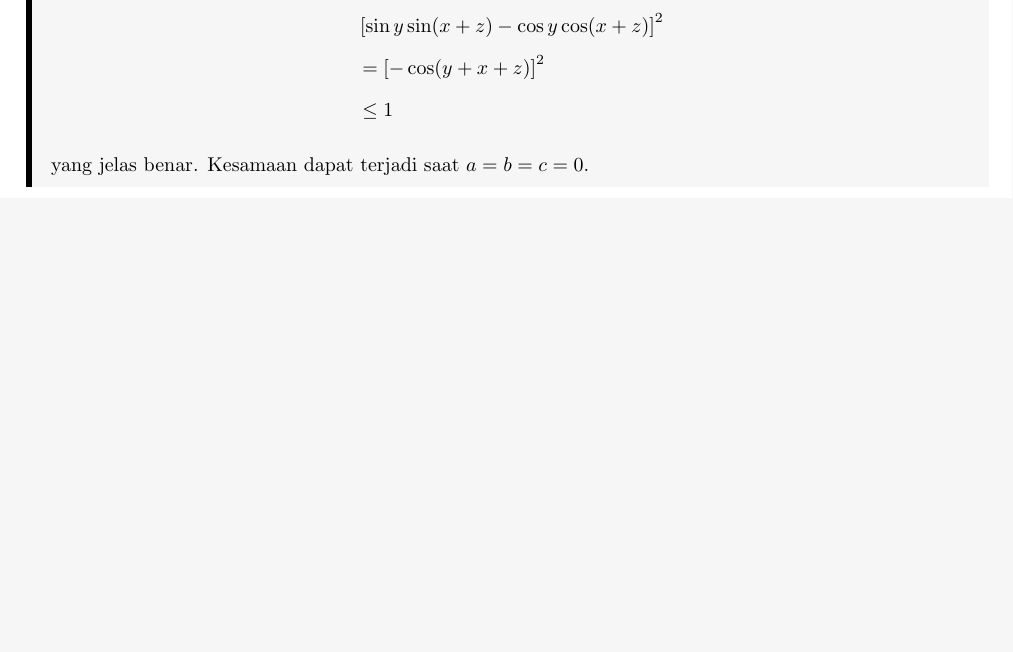
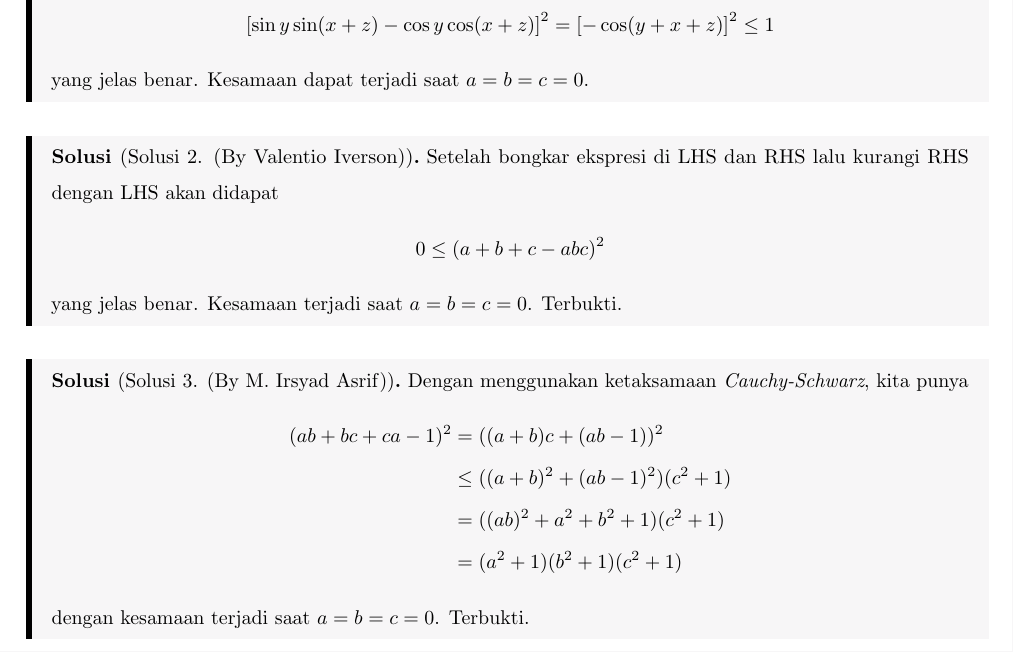
Before and after one commit to azzam2912/Project-Trinity, a LaTeX document (main-solutions.tex, which reads Solusi/32 random 14 inequality substituted by trigonometry.tex): part of page 46 of 48, cut so that both start at the same text, the shorter picture padded with empty space. Compiled offline with pdfLaTeX; a LaTeX package or settings file that is missing is left out.

Commit message:
edited the 32 and 33

```diff
--- a/Solusi/32 random 14 inequality substituted by trigonometry.tex
+++ b/Solusi/32 random 14 inequality substituted by trigonometry.tex
@@ -31,9 +27,27 @@ dan juga kita punya
 \end{align*}
 oleh karena itu ketaksamaan yang ingin dibuktikan setara dengan
 \begin{align*}
-&\left[ \sin y \sin(x+z) - \cos y \cos(x+z) \right]^2\\
-&= \left[ -\cos(y+x+z) \right]^2 \\
-&\leq 1
+\left[ \sin y \sin(x+z) - \cos y \cos(x+z) \right]^2 = \left[ -\cos(y+x+z) \right]^2 \leq 1
 \end{align*}
 yang jelas benar. Kesamaan dapat terjadi saat $a=b=c=0$.
 \end{solusi}
+
+\begin{solusi}[Solusi 2. (By Valentio Iverson)]
+Setelah bongkar ekspresi di LHS dan RHS lalu kurangi RHS dengan LHS akan didapat
+\begin{align*}
+0 &\le (a+b+c - abc)^2
+\end{align*}
+yang jelas benar. Kesamaan terjadi saat $a=b=c=0$. Terbukti.
+\end{solusi}
+
+\begin{solusi}[Solusi 3. (By M. Irsyad Asrif)]
+    Dengan menggunakan ketaksamaan \textit{Cauchy-Schwarz}, kita punya
+    \begin{align*}
+        (ab+bc+ca-1)^2 &= ((a+b)c + (ab-1))^2\\
+        &\le ((a+b)^2 + (ab-1)^2)(c^2+1) \\
+        &= ((ab)^2+a^2+b^2+1)(c^2+1)\\
+        &= (a^2+1)(b^2+1)(c^2+1)
+    \end{align*}
+    dengan kesamaan terjadi saat $a=b=c=0$. Terbukti.
+
+\end{solusi}
```
Also changed, not shown: Solusi/33 Japan Junior MO 2025 Preliminary Problem 5.tex (+6 -7 lines), Project Trinity [Problems].pdf, Project Trinity [Solutions].pdf, Project Trinity.pdf, Solusi/32 random 14 inequality substituted by trigonometry.tex (14 more changed lines).
